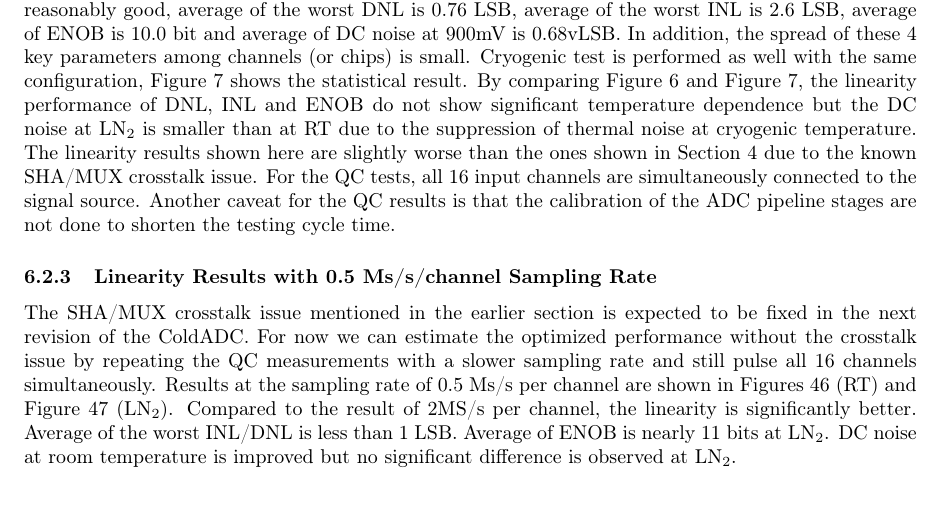
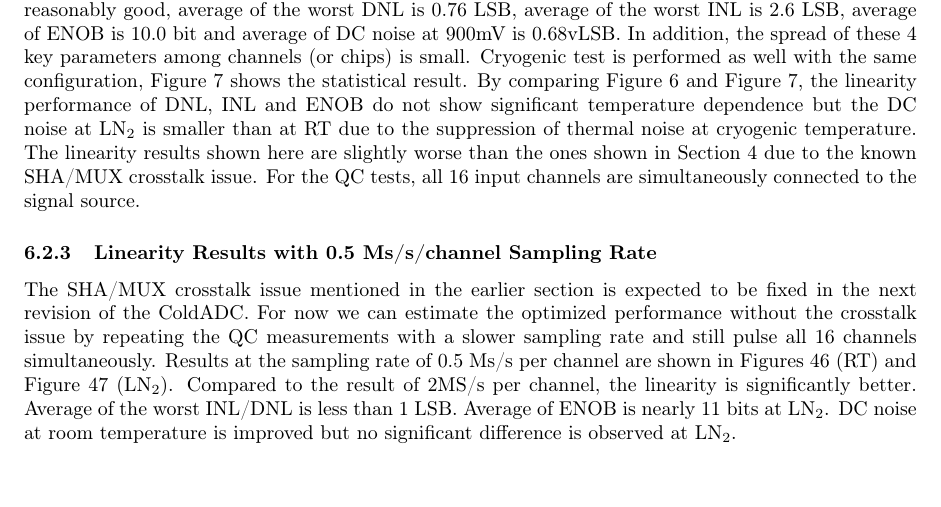
Before and after one commit to cjslin/coldadc-testdoc, a LaTeX paper (coldadc-testdoc.tex, which reads sec.6.tex): part of page 38 of 41, cut so that both start at the same text, the shorter picture padded with empty space. Compiled offline with pdfLaTeX.

Commit message:
Updating QC section

```diff
--- a/sec.6.tex
+++ b/sec.6.tex
@@ -113,7 +113,7 @@
  but the DC noise at LN$_2$ is smaller than at RT due to the suppression of thermal noise at cryogenic temperature.
 The linearity results shown here are slightly worse than the ones shown in Section~\ref{sec:4} due to the known SHA/MUX crosstalk issue.
 For the QC tests, all 16 input channels are simultaneously connected to the signal source.
-Another caveat for the QC results is that the calibration of the ADC pipeline stages are not done to shorten the testing cycle time.
+%Another caveat for the QC results is that the calibration of the ADC pipeline stages are not done to shorten the testing cycle time.
 
 \begin{figure}[h!]
 \centering
```
